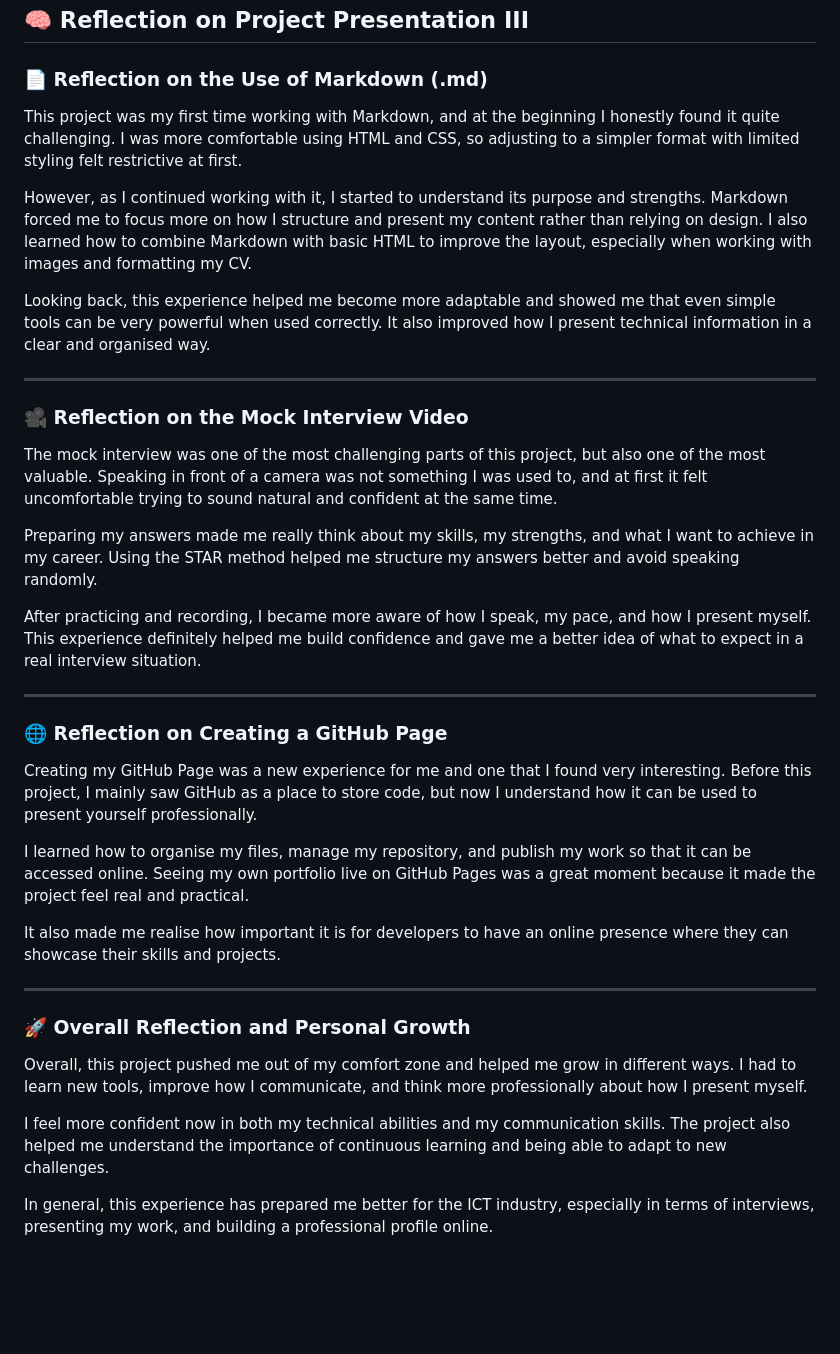
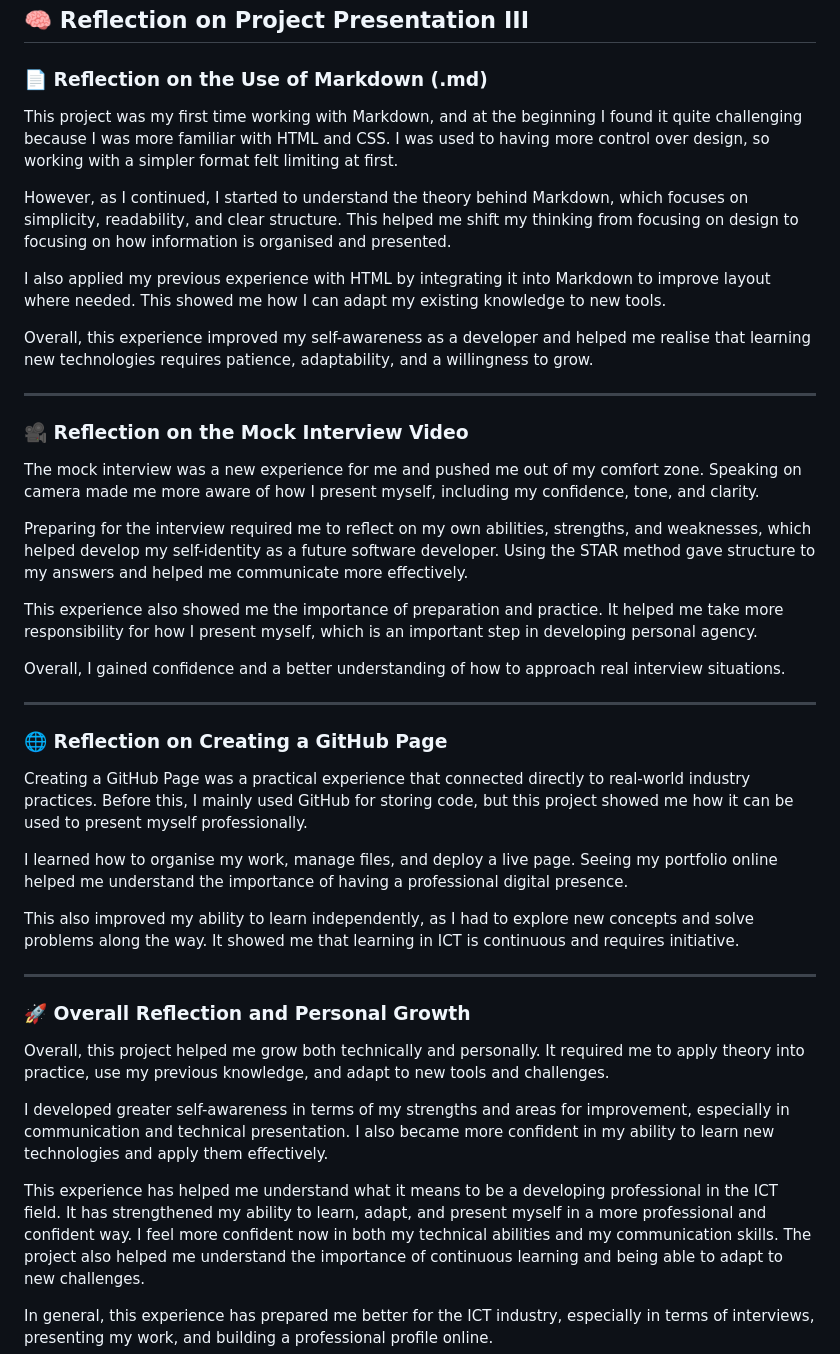
Before and after one commit to 219117675/ChristianHakizimana.github.io, a Markdown page: index.md, the part around the change. Drawn GitHub-style; blank space fills up the shorter version.

Commit message:
Revise reflections for clarity and depth
Updated reflections on Markdown, mock interviews, GitHub Pages, and personal growth to enhance clarity and focus on learning experiences.

```diff
--- a/index.md
+++ b/index.md
@@ -116,38 +116,45 @@ Gold Restaurant
 
 ### 📄 Reflection on the Use of Markdown (.md)
 
-This project was my first time working with Markdown, and at the beginning I honestly found it quite challenging. I was more comfortable using HTML and CSS, so adjusting to a simpler format with limited styling felt restrictive at first.
+This project was my first time working with Markdown, and at the beginning I found it quite challenging because I was more familiar with HTML and CSS. I was used to having more control over design, so working with a simpler format felt limiting at first.
 
-However, as I continued working with it, I started to understand its purpose and strengths. Markdown forced me to focus more on how I structure and present my content rather than relying on design. I also learned how to combine Markdown with basic HTML to improve the layout, especially when working with images and formatting my CV.
+However, as I continued, I started to understand the theory behind Markdown, which focuses on simplicity, readability, and clear structure. This helped me shift my thinking from focusing on design to focusing on how information is organised and presented.
 
-Looking back, this experience helped me become more adaptable and showed me that even simple tools can be very powerful when used correctly. It also improved how I present technical information in a clear and organised way.
+I also applied my previous experience with HTML by integrating it into Markdown to improve layout where needed. This showed me how I can adapt my existing knowledge to new tools.
+
+Overall, this experience improved my self-awareness as a developer and helped me realise that learning new technologies requires patience, adaptability, and a willingness to grow.
 
 ---
 
 ### 🎥 Reflection on the Mock Interview Video
 
-The mock interview was one of the most challenging parts of this project, but also one of the most valuable. Speaking in front of a camera was not something I was used to, and at first it felt uncomfortable trying to sound natural and confident at the same time.
+The mock interview was a new experience for me and pushed me out of my comfort zone. Speaking on camera made me more aware of how I present myself, including my confidence, tone, and clarity.
 
-Preparing my answers made me really think about my skills, my strengths, and what I want to achieve in my career. Using the STAR method helped me structure my answers better and avoid speaking randomly.
+Preparing for the interview required me to reflect on my own abilities, strengths, and weaknesses, which helped develop my self-identity as a future software developer. Using the STAR method gave structure to my answers and helped me communicate more effectively.
 
-After practicing and recording, I became more aware of how I speak, my pace, and how I present myself. This experience definitely helped me build confidence and gave me a better idea of what to expect in a real interview situation.
+This experience also showed me the importance of preparation and practice. It helped me take more responsibility for how I present myself, which is an important step in developing personal agency.
+
+Overall, I gained confidence and a better understanding of how to approach real interview situations.
 
 ---
 
 ### 🌐 Reflection on Creating a GitHub Page
 
-Creating my GitHub Page was a new experience for me and one that I found very interesting. Before this project, I mainly saw GitHub as a place to store code, but now I understand how it can be used to present yourself professionally.
+Creating a GitHub Page was a practical experience that connected directly to real-world industry practices. Before this, I mainly used GitHub for storing code, but this project showed me how it can be used to present myself professionally.
 
-I learned how to organise my files, manage my repository, and publish my work so that it can be accessed online. Seeing my own portfolio live on GitHub Pages was a great moment because it made the project feel real and practical.
+I learned how to organise my work, manage files, and deploy a live page. Seeing my portfolio online helped me understand the importance of having a professional digital presence.
 
-It also made me realise how important it is for developers to have an online presence where they can showcase their skills and projects.
+This also improved my ability to learn independently, as I had to explore new concepts and solve problems along the way. It showed me that learning in ICT is continuous and requires initiative.
 
 ---
 
 ### 🚀 Overall Reflection and Personal Growth
 
-Overall, this project pushed me out of my comfort zone and helped me grow in different ways. I had to learn new tools, improve how I communicate, and think more professionally about how I present myself.
+Overall, this project helped me grow both technically and personally. It required me to apply theory into practice, use my previous knowledge, and adapt to new tools and challenges.
 
+I developed greater self-awareness in terms of my strengths and areas for improvement, especially in communication and technical presentation. I also became more confident in my ability to learn new technologies and apply them effectively.
+
+This experience has helped me understand what it means to be a developing professional in the ICT field. It has strengthened my ability to learn, adapt, and present myself in a more professional and confident way.
 I feel more confident now in both my technical abilities and my communication skills. The project also helped me understand the importance of continuous learning and being able to adapt to new challenges.
 
 In general, this experience has prepared me better for the ICT industry, especially in terms of interviews, presenting my work, and building a professional profile online.
```
